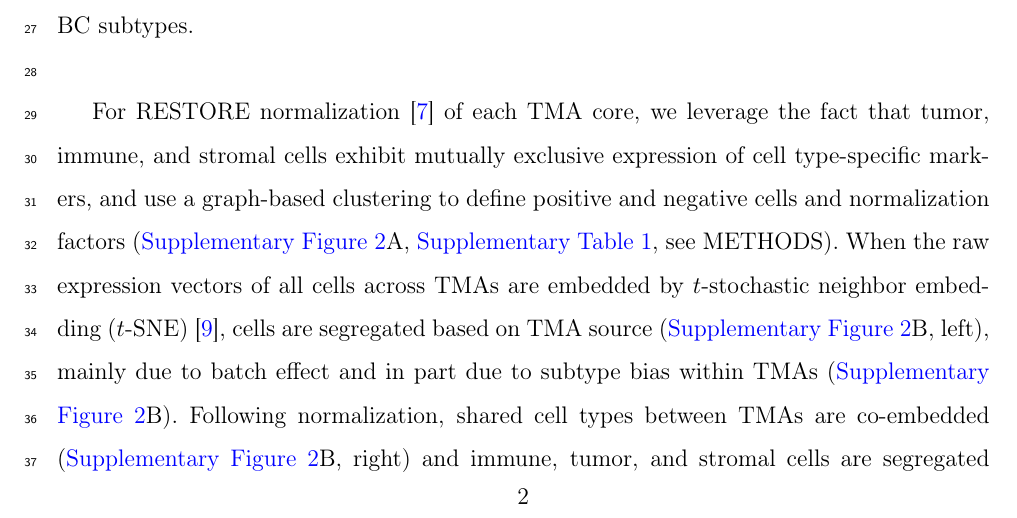
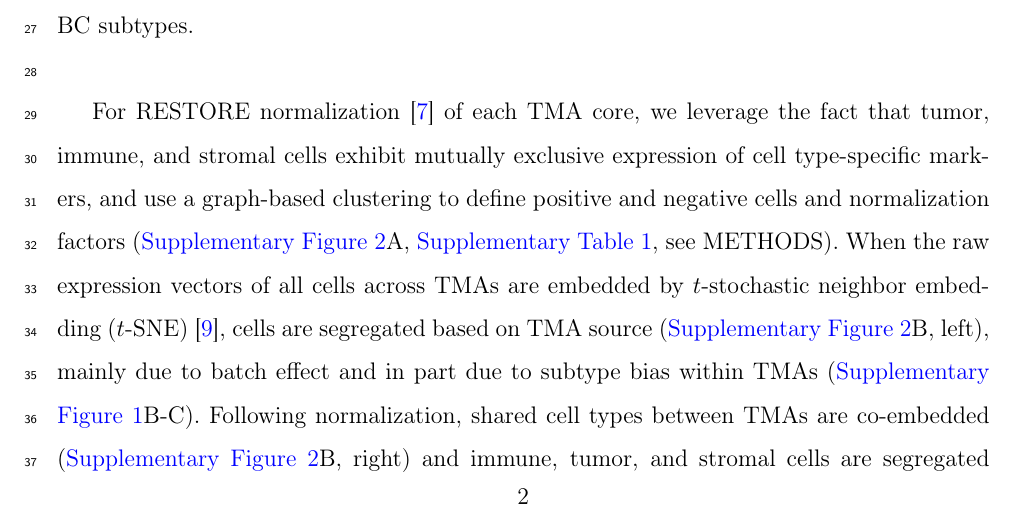
Before and after one commit to eburling/TMA_manuscript_NM, a LaTeX paper (elsarticle-template-1-num.tex): part of page 2 of 34, cut so that both start at the same text. Compiled offline with pdfLaTeX.

Commit message:
push before updating CyCIF methods.

```diff
--- a/elsarticle-template-1-num.tex
+++ b/elsarticle-template-1-num.tex
@@ -154,7 +154,7 @@ Multiplex tissue imaging (MTI) methods like cyclic  immunofluorescence (CyCIF) \
 
 To address these challenges, we present (1) a broadened application of our data-intrinsic normalization method \cite{Chang2020}, which leverages the mutually exclusive expression pattern of marker pairs in MTI stain panels to estimate normalization factors without subjective and time-consuming manual gating; (2) a distributed and graphics processing unit (GPU)-accelerated implementation of PhenoGraph \cite{Levine2015}, the popular graph-based algorithm for subpopulation detection in high-dimensional single-cell data; and (3) an integrative analysis using this toolkit on $\sim$1.3 million cells from a 180-sample, pan-subtype human breast cancer (BC) tissue microarray (TMA) dataset (\autoref{fig:suppfig1}A-C) stained by CyCIF using a marker panel that characterizes tumor, immune, and stromal compartments (\autoref{fig:fig1}A, \autoref{fig:suppfig1}D). Through consideration of both tissue composition and architecture, we identify features independent from hormone receptor (HR) and human epidermal growth factor receptor 2 (HER2) expression which discriminate between the canonical BC subtypes.\\
 
-For RESTORE normalization \cite{Chang2020} of each TMA core, we leverage the fact that tumor, immune, and stromal cells exhibit mutually exclusive expression of cell type-specific markers, and use a graph-based clustering to define positive and negative cells and normalization factors (\autoref{fig:suppfig2}A, \autoref{tab:mepairs}, see METHODS). When the raw expression vectors of all cells across TMAs are embedded by $t$-stochastic neighbor embedding ($t$-SNE) \cite{tsne2008}, cells are segregated based on TMA source (\autoref{fig:suppfig2}B, left), mainly due to batch effect and in part due to subtype bias within TMAs (\autoref{fig:suppfig2}B). Following normalization, shared cell types between TMAs are co-embedded (\autoref{fig:suppfig2}B, right) and immune, tumor, and stromal cells are segregated (\autoref{fig:suppfig2}C), a validation of the normalization process.\\
+For RESTORE normalization \cite{Chang2020} of each TMA core, we leverage the fact that tumor, immune, and stromal cells exhibit mutually exclusive expression of cell type-specific markers, and use a graph-based clustering to define positive and negative cells and normalization factors (\autoref{fig:suppfig2}A, \autoref{tab:mepairs}, see METHODS). When the raw expression vectors of all cells across TMAs are embedded by $t$-stochastic neighbor embedding ($t$-SNE) \cite{tsne2008}, cells are segregated based on TMA source (\autoref{fig:suppfig2}B, left), mainly due to batch effect and in part due to subtype bias within TMAs (\autoref{fig:suppfig1}B-C). Following normalization, shared cell types between TMAs are co-embedded (\autoref{fig:suppfig2}B, right) and immune, tumor, and stromal cells are segregated (\autoref{fig:suppfig2}C), a validation of the normalization process.\\
 
 To define cell types among the $\sim$1.3 million cells in the normalized feature table, we first attempted to use the central processing unit (CPU)-based version of the widely-used algorithm PhenoGraph \cite{Levine2015}, but found it to be inefficient at this scale. To overcome this computational bottleneck, we re-implemented PhenoGraph to be executable on GPUs. Using the Python libraries RAPIDS \cite{cuml2020} and CuPy \cite{cupy2017} to parallelize and accelerate several of PhenoGraph's computations (see METHODS), we observed multiple orders of magnitude improvement in the algorithm's speed without sacrificing clustering quality (\autoref{fig:fig1}A, box (2)). Our PhenoGraph implementation identified diverse tumor, immune, and stromal cell types across tissues and BC subtypes (\autoref{fig:fig1}B-C). To define phenotypes shared across tissues, metaclusters of similar phenotypes were aggregated based on the hierarchical clustering of phenotypes based on their mean marker expression. While tissues from all BC subtypes contained similar populations of immune, stromal, and endothelial cells, differences between BC subtypes were largely driven by variable tumor cells expression of luminal and basal cytokeratins, HER2, and the hormone receptors ER and PgR \cite{jackson_single-cell_2020}. We further assessed the robustness of our identified cell phenotypes by either subsampling tissue cores (\autoref{fig:suppfig3}A-C), or by applying $\pm20\%$ noise to normalization factors for each marker for each core (\autoref{fig:suppfig3}D) and found that phenotypes are identified as they are sampled and are robust to minor variation in normalization factors.\\
 
```
